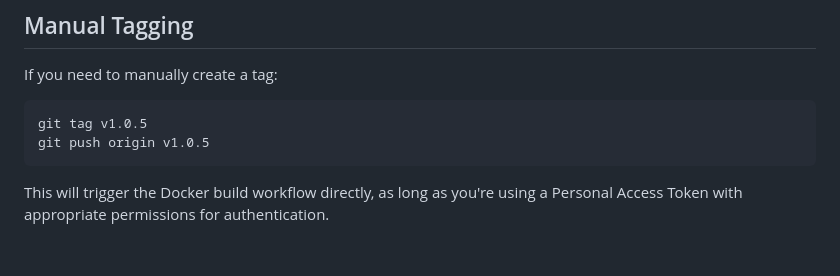
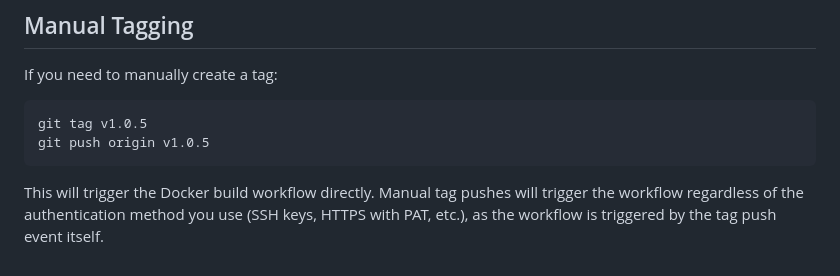
Before and after one commit to Johnaverse/chains-api, a Markdown page: docs/GITHUB_ACTIONS_SETUP.md, the part around the change. GitHub-like rendering.

Commit message:
Clarify manual tagging documentation
Co-authored-by: Johnaverse <110527930+Johnaverse@users.noreply.github.com>

````diff
--- a/docs/GITHUB_ACTIONS_SETUP.md
+++ b/docs/GITHUB_ACTIONS_SETUP.md
@@ -124,4 +124,4 @@ git tag v1.0.5
 git push origin v1.0.5
 ```
 
-This will trigger the Docker build workflow directly, as long as you're using a Personal Access Token with appropriate permissions for authentication.
+This will trigger the Docker build workflow directly. Manual tag pushes will trigger the workflow regardless of the authentication method you use (SSH keys, HTTPS with PAT, etc.), as the workflow is triggered by the tag push event itself.
````
